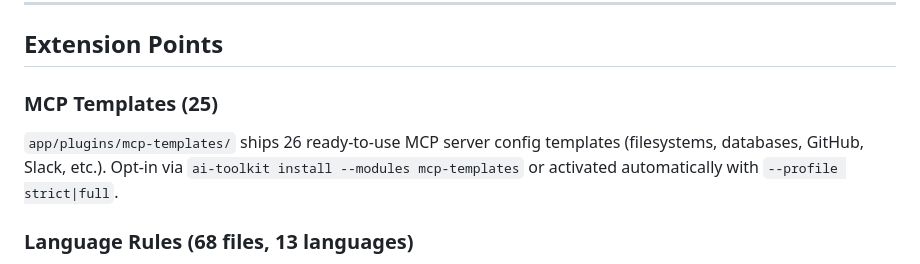
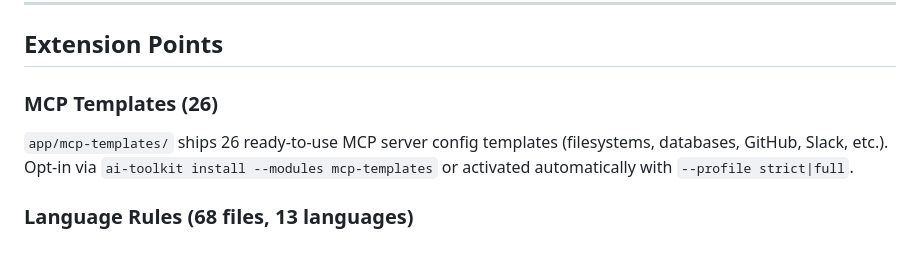
Before and after one commit to softspark/ai-toolkit, a Markdown page: app/ARCHITECTURE.md, the part around the change. GitHub-like rendering.

```diff
--- a/app/ARCHITECTURE.md
+++ b/app/ARCHITECTURE.md
@@ -301,8 +301,8 @@ Lead Session (You)
 
 ## Extension Points
 
-### MCP Templates (25)
-`app/plugins/mcp-templates/` ships 26 ready-to-use MCP server config templates (filesystems, databases, GitHub, Slack, etc.). Opt-in via `ai-toolkit install --modules mcp-templates` or activated automatically with `--profile strict|full`.
+### MCP Templates (26)
+`app/mcp-templates/` ships 26 ready-to-use MCP server config templates (filesystems, databases, GitHub, Slack, etc.). Opt-in via `ai-toolkit install --modules mcp-templates` or activated automatically with `--profile strict|full`.
 
 ### Language Rules (68 files, 13 languages)
 `app/rules/` contains per-language coding rules. Supported languages: TypeScript, Python, Go, Rust, Java, Kotlin, Swift, Dart, C#, PHP, C++, Ruby, and common (shared). Auto-detected from project files via `--auto-detect` or selected with `--modules rules-<lang>`.
```
Also changed, not shown: CHANGELOG.md (+22 -0 lines), kb/reference/architecture-overview.md (+1 -1 lines).
